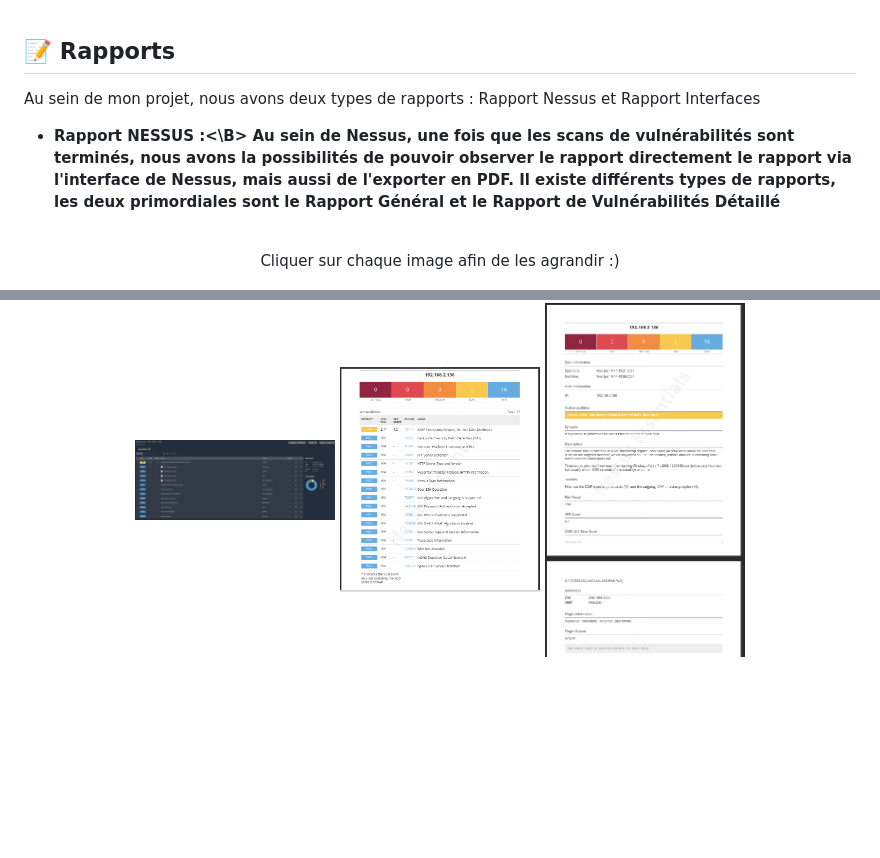
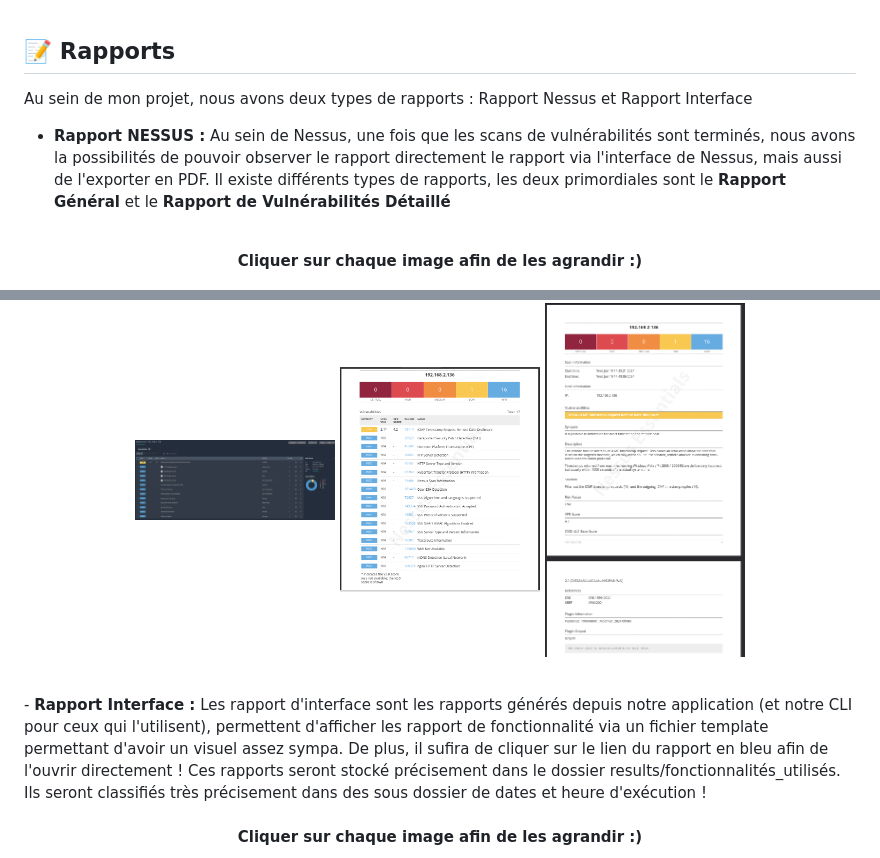
Before and after one commit to a2vWgn/ToolBox-Wagner-M1, a Markdown page: README.md, 2 parts joined by grey strips. Rendered like a GitHub page; blank space fills up the shorter version.

```diff
--- a/README.md
+++ b/README.md
@@ -128,12 +128,12 @@ python app2.py
 
 ## 📝 Rapports
 
-Au sein de mon projet, nous avons deux types de rapports : Rapport Nessus et Rapport Interfaces
+Au sein de mon projet, nous avons deux types de rapports : Rapport Nessus et Rapport Interface
 <br>
-- <B>Rapport NESSUS :<\B> Au sein de Nessus, une fois que les scans de vulnérabilités sont terminés, nous avons la possibilités de pouvoir observer le rapport directement le rapport via l'interface de Nessus, mais aussi de l'exporter en PDF. Il existe différents types de rapports, les deux primordiales sont le <B>Rapport Général</B> et le <B>Rapport de Vulnérabilités Détaillé</B><br>
+- <B>Rapport NESSUS :</B> Au sein de Nessus, une fois que les scans de vulnérabilités sont terminés, nous avons la possibilités de pouvoir observer le rapport directement le rapport via l'interface de Nessus, mais aussi de l'exporter en PDF. Il existe différents types de rapports, les deux primordiales sont le <B>Rapport Général</B> et le <B>Rapport de Vulnérabilités Détaillé</B><br>
 <br>
 <p align="center">
-Cliquer sur chaque image afin de les agrandir :)
+<b>Cliquer sur chaque image afin de les agrandir :)</b>
 </p>
 
 <p align="center">
@@ -141,4 +141,10 @@ Cliquer sur chaque image afin de les agrandir :)
   <img src="https://github.com/a2vWgn/ToolBox-Wagner-M1/blob/master/template/Rapport%20Global.PNG" alt="Image 2" width="200"/>
   <img src="https://github.com/a2vWgn/ToolBox-Wagner-M1/blob/master/template/RapportD%C3%A9taill%C3%A9.PNG" alt="Image 3" width="200"/>
 </p>
+<br>
+- <B>Rapport Interface :</B> Les rapport d'interface sont les rapports générés depuis notre application (et notre CLI pour ceux qui l'utilisent), permettent d'afficher les rapport de fonctionnalité via un fichier template permettant d'avoir un visuel assez sympa. De plus, il sufira de cliquer sur le lien du rapport en bleu afin de l'ouvrir directement ! Ces rapports seront stocké précisement dans le dossier results/fonctionnalités_utilisés. Ils seront classifiés très précisement dans des sous dossier de dates et heure d'exécution ! </B><br>
+<br>
+<p align="center">
+<b>Cliquer sur chaque image afin de les agrandir :)</b>
+</p>
 
```
Also changed, not shown: other parts of README.md (+5 -1 lines).
